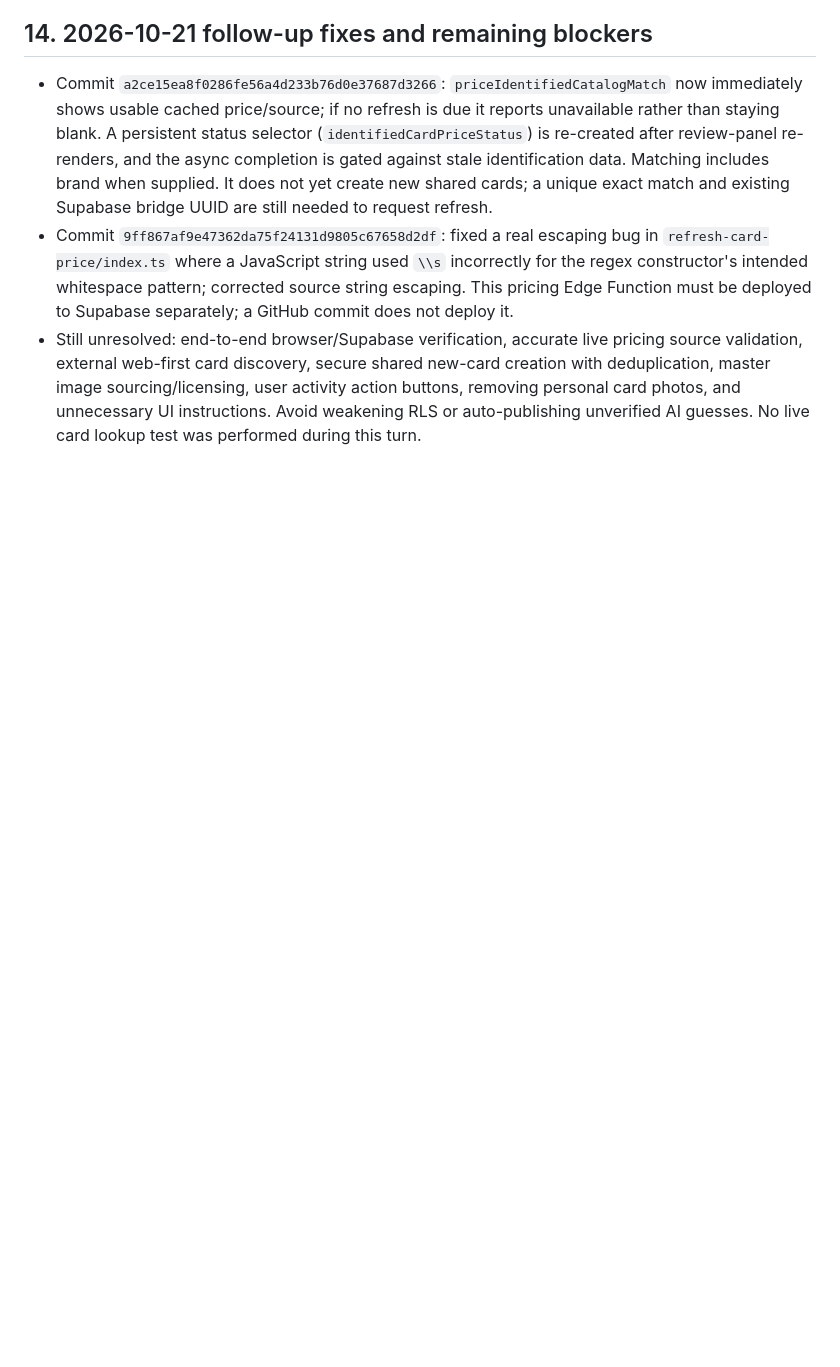
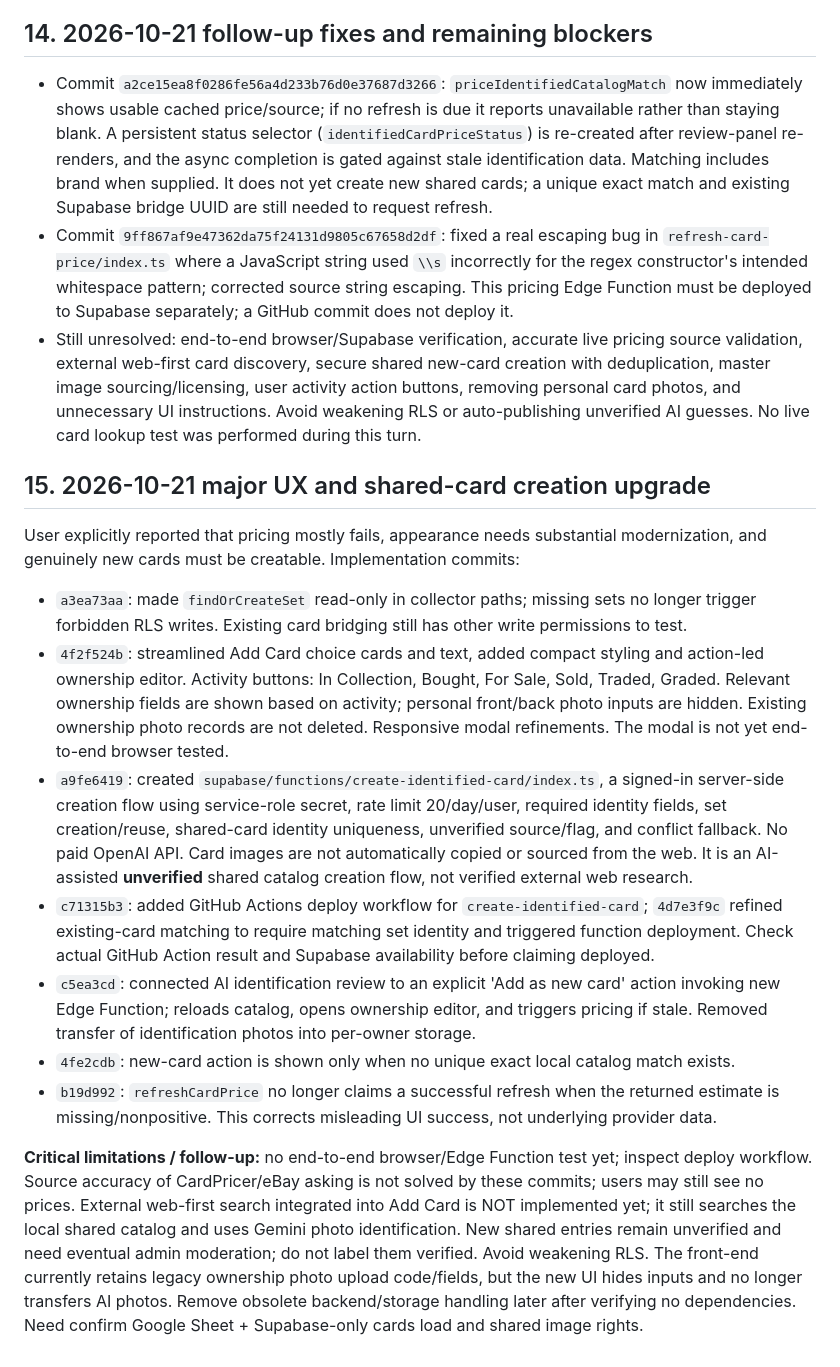
Before and after one commit to brycecb0704/Sport-card-database, a Markdown page: PROJECT_REFERENCE.md, the part around the change. Rendered like a GitHub page; blank space fills up the shorter version.

Commit message:
Document UX redesign, secure new-card creation, pricing truthfulness and remaining work

```diff
--- a/PROJECT_REFERENCE.md
+++ b/PROJECT_REFERENCE.md
@@ -228,3 +228,17 @@ At chat handoff, produce an updated PDF from the latest version of this referenc
 - Commit `a2ce15ea8f0286fe56a4d233b76d0e37687d3266`: `priceIdentifiedCatalogMatch` now immediately shows usable cached price/source; if no refresh is due it reports unavailable rather than staying blank. A persistent status selector (`identifiedCardPriceStatus`) is re-created after review-panel re-renders, and the async completion is gated against stale identification data. Matching includes brand when supplied. It does not yet create new shared cards; a unique exact match and existing Supabase bridge UUID are still needed to request refresh.
 - Commit `9ff867af9e47362da75f24131d9805c67658d2df`: fixed a real escaping bug in `refresh-card-price/index.ts` where a JavaScript string used `\\s` incorrectly for the regex constructor's intended whitespace pattern; corrected source string escaping. This pricing Edge Function must be deployed to Supabase separately; a GitHub commit does not deploy it.
 - Still unresolved: end-to-end browser/Supabase verification, accurate live pricing source validation, external web-first card discovery, secure shared new-card creation with deduplication, master image sourcing/licensing, user activity action buttons, removing personal card photos, and unnecessary UI instructions. Avoid weakening RLS or auto-publishing unverified AI guesses. No live card lookup test was performed during this turn.
+
+## 15. 2026-10-21 major UX and shared-card creation upgrade
+
+User explicitly reported that pricing mostly fails, appearance needs substantial modernization, and genuinely new cards must be creatable. Implementation commits:
+
+- `a3ea73aa`: made `findOrCreateSet` read-only in collector paths; missing sets no longer trigger forbidden RLS writes. Existing card bridging still has other write permissions to test.
+- `4f2f524b`: streamlined Add Card choice cards and text, added compact styling and action-led ownership editor. Activity buttons: In Collection, Bought, For Sale, Sold, Traded, Graded. Relevant ownership fields are shown based on activity; personal front/back photo inputs are hidden. Existing ownership photo records are not deleted. Responsive modal refinements. The modal is not yet end-to-end browser tested.
+- `a9fe6419`: created `supabase/functions/create-identified-card/index.ts`, a signed-in server-side creation flow using service-role secret, rate limit 20/day/user, required identity fields, set creation/reuse, shared-card identity uniqueness, unverified source/flag, and conflict fallback. No paid OpenAI API. Card images are not automatically copied or sourced from the web. It is an AI-assisted **unverified** shared catalog creation flow, not verified external web research.
+- `c71315b3`: added GitHub Actions deploy workflow for `create-identified-card`; `4d7e3f9c` refined existing-card matching to require matching set identity and triggered function deployment. Check actual GitHub Action result and Supabase availability before claiming deployed.
+- `c5ea3cd`: connected AI identification review to an explicit 'Add as new card' action invoking new Edge Function; reloads catalog, opens ownership editor, and triggers pricing if stale. Removed transfer of identification photos into per-owner storage.
+- `4fe2cdb`: new-card action is shown only when no unique exact local catalog match exists.
+- `b19d992`: `refreshCardPrice` no longer claims a successful refresh when the returned estimate is missing/nonpositive. This corrects misleading UI success, not underlying provider data.
+
+**Critical limitations / follow-up:** no end-to-end browser/Edge Function test yet; inspect deploy workflow. Source accuracy of CardPricer/eBay asking is not solved by these commits; users may still see no prices. External web-first search integrated into Add Card is NOT implemented yet; it still searches the local shared catalog and uses Gemini photo identification. New shared entries remain unverified and need eventual admin moderation; do not label them verified. Avoid weakening RLS. The front-end currently retains legacy ownership photo upload code/fields, but the new UI hides inputs and no longer transfers AI photos. Remove obsolete backend/storage handling later after verifying no dependencies. Need confirm Google Sheet + Supabase-only cards load and shared image rights.
```
